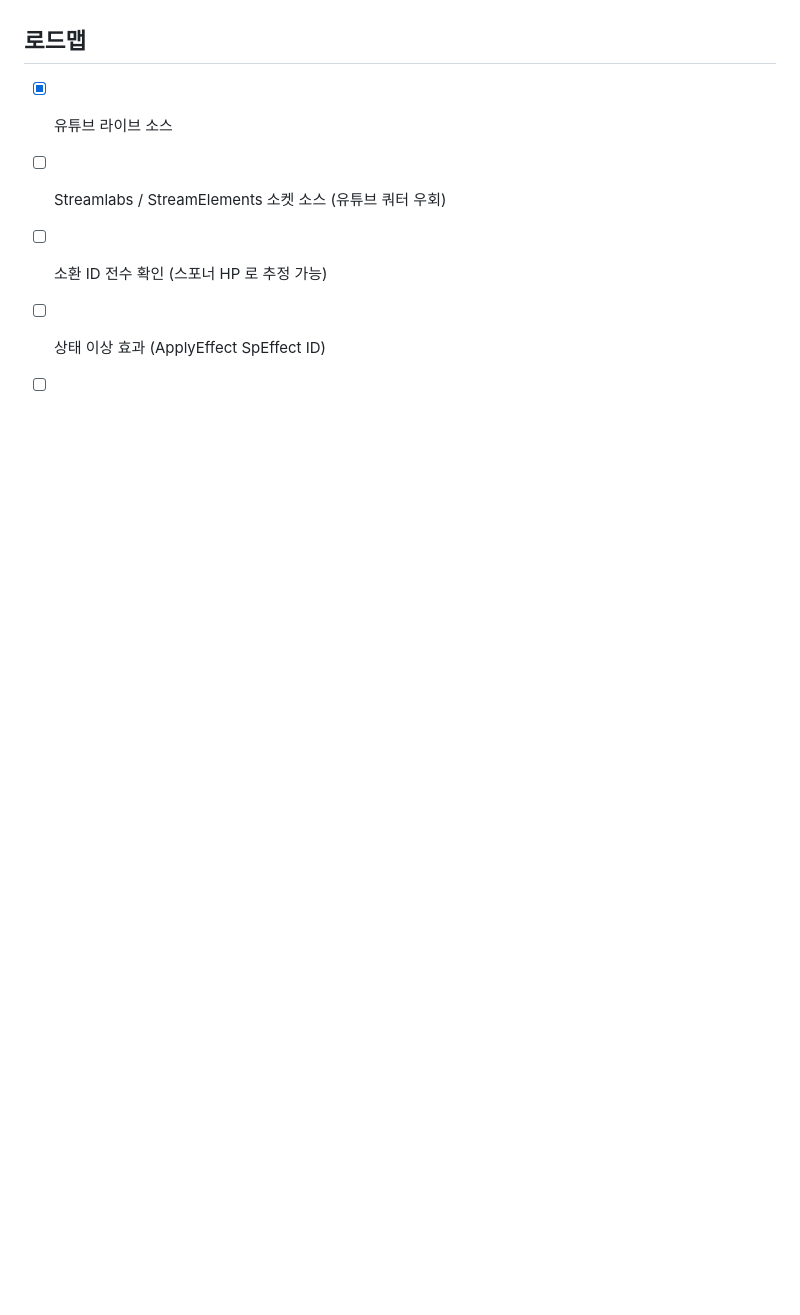
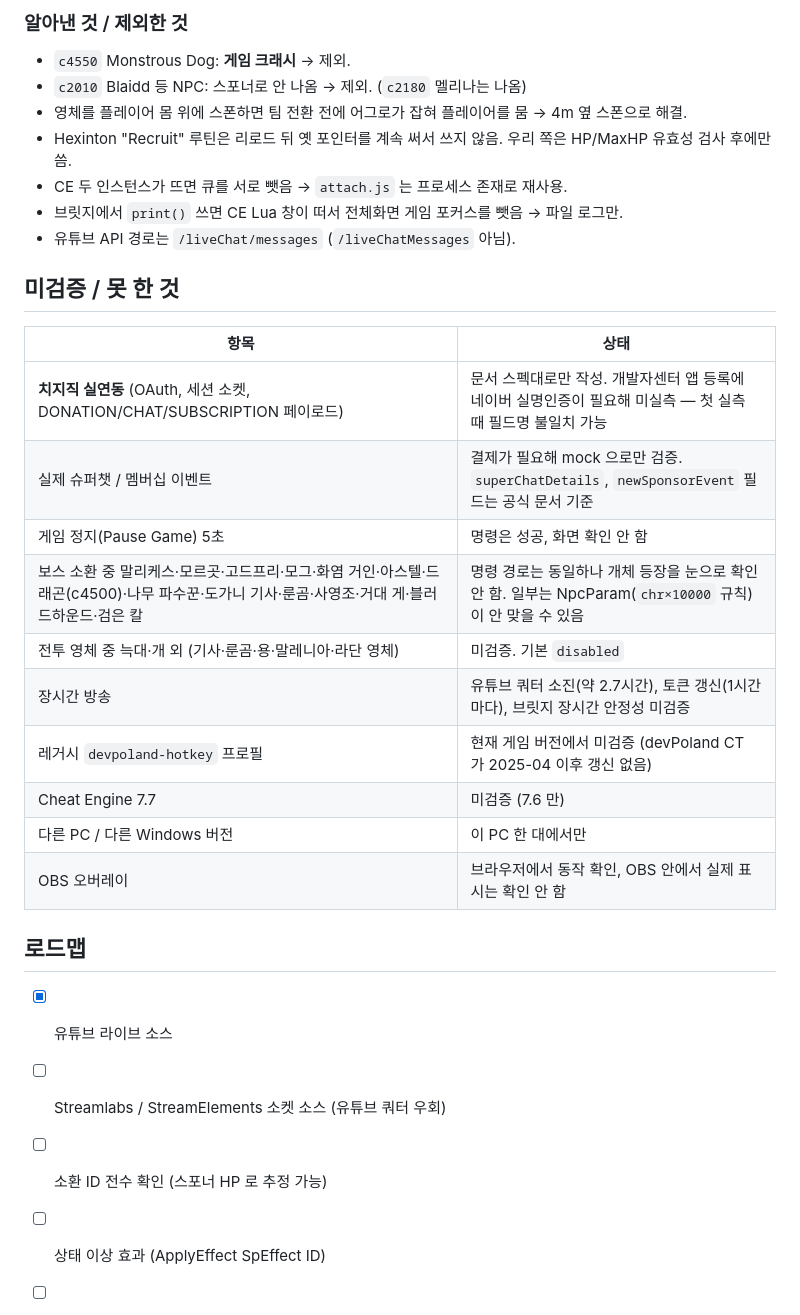
Before and after one commit to kakasolg/chzzk-souls-chaos, a Markdown page: docs/DEVELOPMENT.md, the part around one of its changes. GitHub-like rendering; blank space fills up the shorter version.

```diff
--- a/docs/DEVELOPMENT.md
+++ b/docs/DEVELOPMENT.md
@@ -41,3 +55,26 @@ Elden Ring 1.17.1 (App 2.7.1) + Hexinton 8.0.4 + Cheat Engine 7.6 에서 실측:
+### 알아낸 것 / 제외한 것
+- `c4550` Monstrous Dog: **게임 크래시** → 제외.
+- `c2010` Blaidd 등 NPC: 스포너로 안 나옴 → 제외. (`c2180` 멜리나는 나옴)
+- 영체를 플레이어 몸 위에 스폰하면 팀 전환 전에 어그로가 잡혀 플레이어를 뭄 → 4m 옆 스폰으로 해결.
+- Hexinton "Recruit" 루틴은 리로드 뒤 옛 포인터를 계속 써서 쓰지 않음. 우리 쪽은 HP/MaxHP 유효성 검사 후에만 씀.
+- CE 두 인스턴스가 뜨면 큐를 서로 뺏음 → `attach.js` 는 프로세스 존재로 재사용.
+- 브릿지에서 `print()` 쓰면 CE Lua 창이 떠서 전체화면 게임 포커스를 뺏음 → 파일 로그만.
+- 유튜브 API 경로는 `/liveChat/messages` (`/liveChatMessages` 아님).
+
+## 미검증 / 못 한 것
+
+| 항목 | 상태 |
+|---|---|
+| **치지직 실연동** (OAuth, 세션 소켓, DONATION/CHAT/SUBSCRIPTION 페이로드) | 문서 스펙대로만 작성. 개발자센터 앱 등록에 네이버 실명인증이 필요해 미실측 — 첫 실측 때 필드명 불일치 가능 |
+| 실제 슈퍼챗 / 멤버십 이벤트 | 결제가 필요해 mock 으로만 검증. `superChatDetails`, `newSponsorEvent` 필드는 공식 문서 기준 |
+| 게임 정지(Pause Game) 5초 | 명령은 성공, 화면 확인 안 함 |
+| 보스 소환 중 말리케스·모르곳·고드프리·모그·화염 거인·아스텔·드래곤(c4500)·나무 파수꾼·도가니 기사·룬곰·사영조·거대 게·블러드하운드·검은 칼 | 명령 경로는 동일하나 개체 등장을 눈으로 확인 안 함. 일부는 NpcParam(`chr×10000` 규칙) 이 안 맞을 수 있음 |
+| 전투 영체 중 늑대·개 외 (기사·룬곰·용·말레니아·라단 영체) | 미검증. 기본 `disabled` |
+| 장시간 방송 | 유튜브 쿼터 소진(약 2.7시간), 토큰 갱신(1시간마다), 브릿지 장시간 안정성 미검증 |
+| 레거시 `devpoland-hotkey` 프로필 | 현재 게임 버전에서 미검증 (devPoland CT 가 2025-04 이후 갱신 없음) |
+| Cheat Engine 7.7 | 미검증 (7.6 만) |
+| 다른 PC / 다른 Windows 버전 | 이 PC 한 대에서만 |
+| OBS 오버레이 | 브라우저에서 동작 확인, OBS 안에서 실제 표시는 확인 안 함 |
 
 ## 로드맵
 
```
Also changed, not shown: other parts of docs/DEVELOPMENT.md (+24 -10 lines), README.md (+1 -1 lines).
